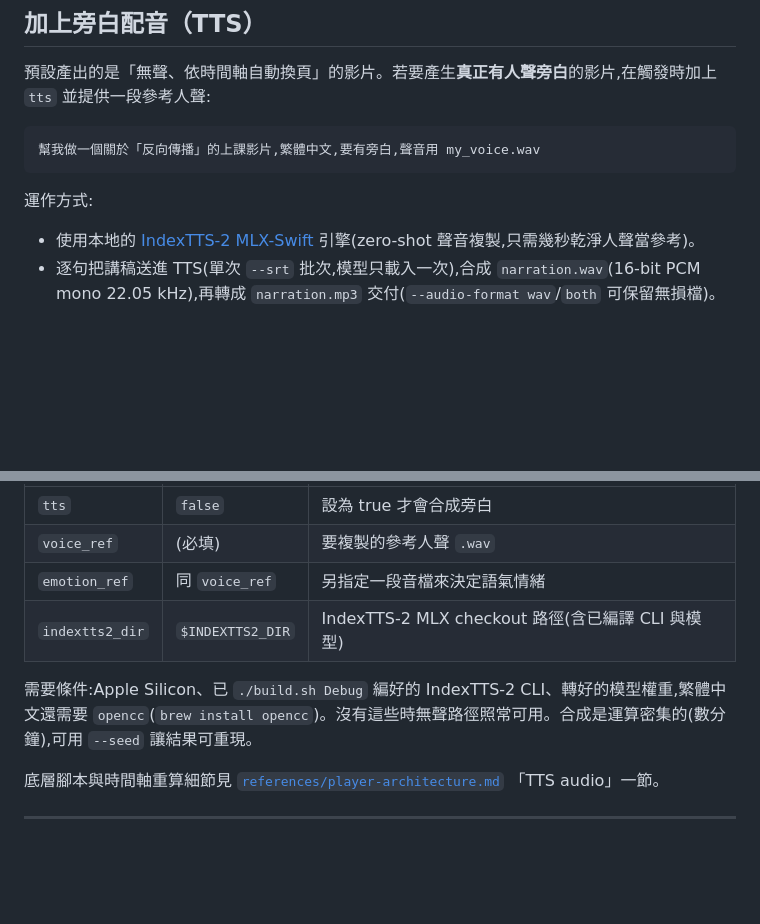
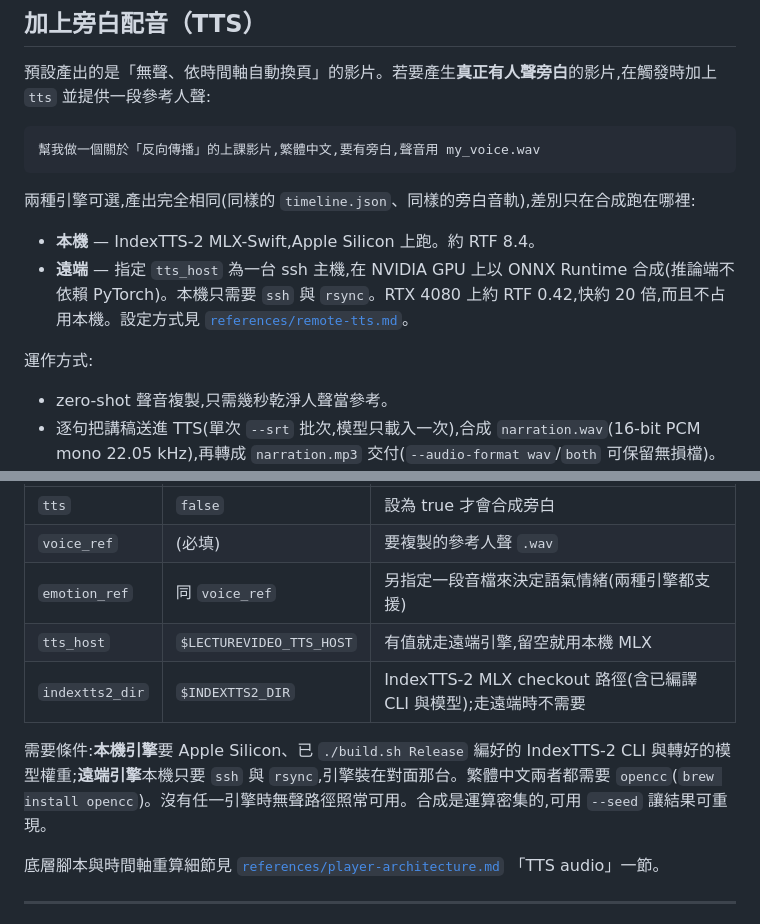
Before and after one commit to chenlu-hung/lecturevideo, a Markdown page: README.md, 2 parts joined by grey strips. Rendered like a GitHub page; blank space fills up the shorter version.

````diff
--- a/README.md
+++ b/README.md
@@ -145,9 +145,14 @@ output/<slug>/
 幫我做一個關於「反向傳播」的上課影片,繁體中文,要有旁白,聲音用 my_voice.wav
 ```
 
+兩種引擎可選,產出完全相同(同樣的 `timeline.json`、同樣的旁白音軌),差別只在合成跑在哪裡:
+
+- **本機** — IndexTTS-2 MLX-Swift,Apple Silicon 上跑。約 RTF 8.4。
+- **遠端** — 指定 `tts_host` 為一台 ssh 主機,在 NVIDIA GPU 上以 ONNX Runtime 合成(推論端不依賴 PyTorch)。本機只需要 `ssh` 與 `rsync`。RTX 4080 上約 RTF 0.42,快約 20 倍,而且不占用本機。設定方式見 [`references/remote-tts.md`](references/remote-tts.md)。
+
 運作方式:
 
-- 使用本地的 [IndexTTS-2 MLX-Swift](https://github.com/) 引擎(zero-shot 聲音複製,只需幾秒乾淨人聲當參考)。
+- zero-shot 聲音複製,只需幾秒乾淨人聲當參考。
 - 逐句把講稿送進 TTS(單次 `--srt` 批次,模型只載入一次),合成 `narration.wav`(16-bit PCM mono 22.05 kHz),再轉成 `narration.mp3` 交付(`--audio-format wav`/`both` 可保留無損檔)。
 - **依真實音訊長度重算 `timeline.json`**:投影片在該頁旁白唸完時才切換,overlay 也在實際講到時淡入/淡出——不是用講稿裡估計的時間戳。
 - `[overlay:*]` 標記在送進 TTS 前會被移除,不會被唸出來。
@@ -157,10 +162,11 @@ output/<slug>/
 |------|------|------|
 | `tts` | `false` | 設為 true 才會合成旁白 |
 | `voice_ref` | (必填) | 要複製的參考人聲 `.wav` |
-| `emotion_ref` | 同 `voice_ref` | 另指定一段音檔來決定語氣情緒 |
-| `indextts2_dir` | `$INDEXTTS2_DIR` | IndexTTS-2 MLX checkout 路徑(含已編譯 CLI 與模型) |
+| `emotion_ref` | 同 `voice_ref` | 另指定一段音檔來決定語氣情緒(兩種引擎都支援) |
+| `tts_host` | `$LECTUREVIDEO_TTS_HOST` | 有值就走遠端引擎,留空就用本機 MLX |
+| `indextts2_dir` | `$INDEXTTS2_DIR` | IndexTTS-2 MLX checkout 路徑(含已編譯 CLI 與模型);走遠端時不需要 |
 
-需要條件:Apple Silicon、已 `./build.sh Debug` 編好的 IndexTTS-2 CLI、轉好的模型權重,繁體中文還需要 `opencc`(`brew install opencc`)。沒有這些時無聲路徑照常可用。合成是運算密集的(數分鐘),可用 `--seed` 讓結果可重現。
+需要條件:**本機引擎**要 Apple Silicon、已 `./build.sh Release` 編好的 IndexTTS-2 CLI 與轉好的模型權重;**遠端引擎**本機只要 `ssh` 與 `rsync`,引擎裝在對面那台。繁體中文兩者都需要 `opencc`(`brew install opencc`)。沒有任一引擎時無聲路徑照常可用。合成是運算密集的,可用 `--seed` 讓結果可重現。
 
 底層腳本與時間軸重算細節見 [`references/player-architecture.md`](references/player-architecture.md) 「TTS audio」一節。
 
````
Also changed, not shown: SKILL.md (+12 -4 lines).
